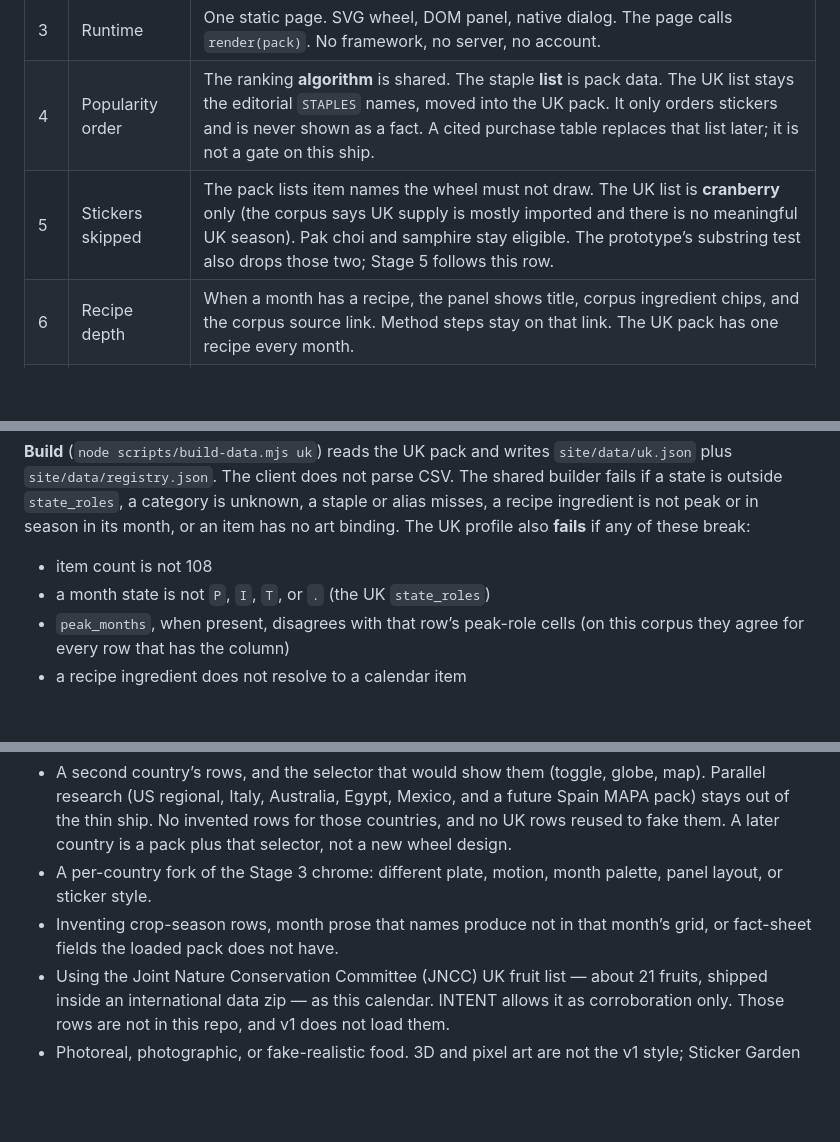
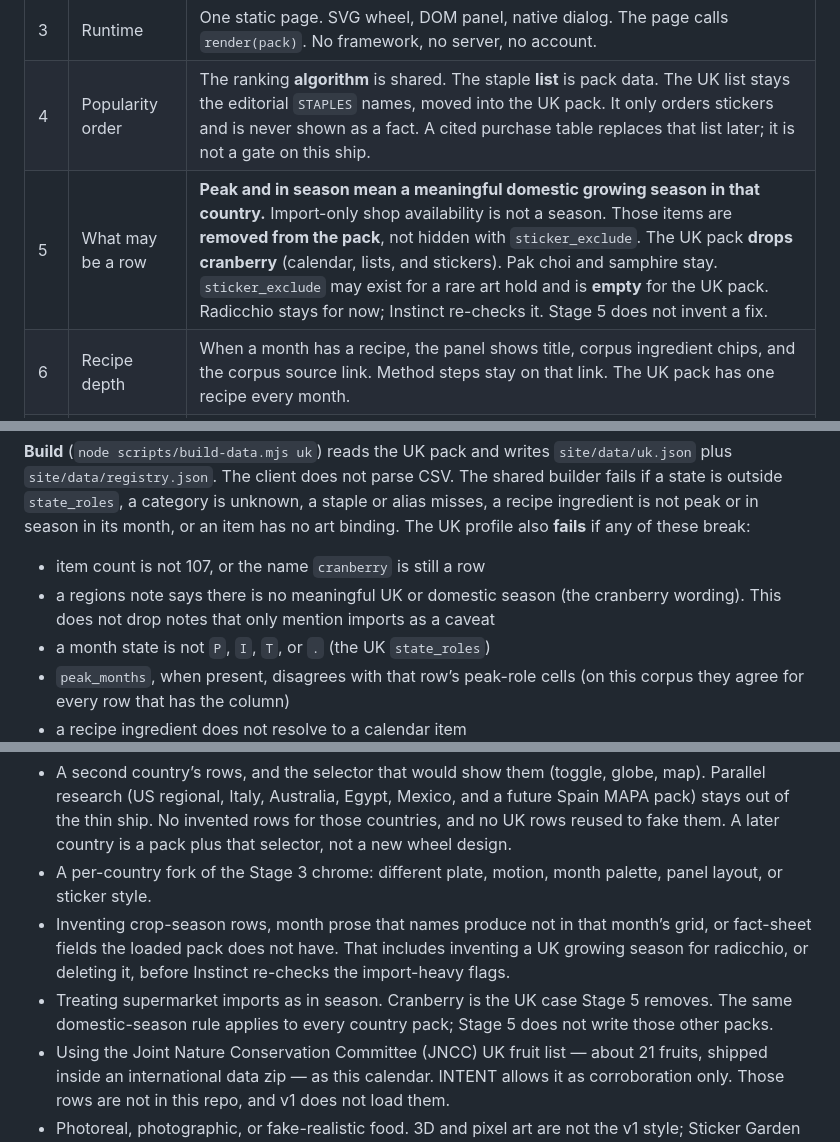
Before and after one commit to yanqingcheng/seasonal-produce, a Markdown page: ARCH.md, 3 parts joined by grey strips. Rendered like a GitHub page; blank space fills up the shorter version.

```diff
--- a/ARCH.md
+++ b/ARCH.md
@@ -16,7 +16,7 @@ Where this file and DESIGN.md disagree on the **UK pack’s clock**, the **UK st
 | 2 | What a shared link does | A valid `?month=1..12` is the selected month: the arrival spin lands **that** wedge under the pointer, grown to the long radius (690 in the wheel’s viewBox; §5). The today marker stays on the pack timezone’s month. No query, or a value outside 1–12, selects the pack timezone’s month. |
 | 3 | Runtime | One static page. SVG wheel, DOM panel, native dialog. The page calls `render(pack)`. No framework, no server, no account. |
 | 4 | Popularity order | The ranking **algorithm** is shared. The staple **list** is pack data. The UK list stays the editorial `STAPLES` names, moved into the UK pack. It only orders stickers and is never shown as a fact. A cited purchase table replaces that list later; it is not a gate on this ship. |
-| 5 | Stickers skipped | The pack lists item names the wheel must not draw. The UK list is **cranberry** only (the corpus says UK supply is mostly imported and there is no meaningful UK season). Pak choi and samphire stay eligible. The prototype’s substring test also drops those two; Stage 5 follows this row. |
+| 5 | What may be a row | **Peak and in season mean a meaningful domestic growing season in that country.** Import-only shop availability is not a season. Those items are **removed from the pack**, not hidden with `sticker_exclude`. The UK pack **drops cranberry** (calendar, lists, and stickers). Pak choi and samphire stay. `sticker_exclude` may exist for a rare art hold and is **empty** for the UK pack. Radicchio stays for now; Instinct re-checks it. Stage 5 does not invent a fix. |
 | 6 | Recipe depth | When a month has a recipe, the panel shows title, corpus ingredient chips, and the corpus source link. Method steps stay on that link. The UK pack has one recipe every month. |
 | 7 | About / sources | Footer text comes from the pack. The UK string is: “Months and fact sheets come from the UK pass-2 research corpus (19 Sep 2026): BBC Good Food, Hubbub, BBC Gardeners’ World, Borough Kitchen and specialist grower bodies. Recipes are from BBC Good Food.” A separate About page waits until `sources.md` is in the repo. It is not in `data/uk/` today. |
 | 8 | Public URL | `site/` published as a static site. GitHub Pages on this repo is the intended host (`https://yanqingcheng.github.io/seasonal-produce/`). Any public HTTPS host of that same directory meets the ship if Pages is unavailable. v1 has no country path. |
@@ -226,7 +234,8 @@ Not in the repo, and not required to render v1: `produce_calendar_long.csv`, `pr
 
 **Build** (`node scripts/build-data.mjs uk`) reads the UK pack and writes `site/data/uk.json` plus `site/data/registry.json`. The client does not parse CSV. The shared builder fails if a state is outside `state_roles`, a category is unknown, a staple or alias misses, a recipe ingredient is not peak or in season in its month, or an item has no art binding. The UK profile also **fails** if any of these break:
 
-- item count is not 108
+- item count is not 107, or the name `cranberry` is still a row
+- a regions note says there is no meaningful UK or domestic season (the cranberry wording). This does not drop notes that only mention imports as a caveat
 - a month state is not `P`, `I`, `T`, or `.` (the UK `state_roles`)
 - `peak_months`, when present, disagrees with that row’s peak-role cells (on this corpus they agree for every row that has the column)
 - a recipe ingredient does not resolve to a calendar item
@@ -369,7 +378,8 @@ Stage 5 does not do these. The pack contract in §2 is how a later country arriv
 
 - A second country’s rows, and the selector that would show them (toggle, globe, map). Parallel research (US regional, Italy, Australia, Egypt, Mexico, and a future Spain MAPA pack) stays out of the thin ship. No invented rows for those countries, and no UK rows reused to fake them. A later country is a pack plus that selector, not a new wheel design.
 - A per-country fork of the Stage 3 chrome: different plate, motion, month palette, panel layout, or sticker style.
-- Inventing crop-season rows, month prose that names produce not in that month’s grid, or fact-sheet fields the loaded pack does not have.
+- Inventing crop-season rows, month prose that names produce not in that month’s grid, or fact-sheet fields the loaded pack does not have. That includes inventing a UK growing season for radicchio, or deleting it, before Instinct re-checks the import-heavy flags.
+- Treating supermarket imports as in season. Cranberry is the UK case Stage 5 removes. The same domestic-season rule applies to every country pack; Stage 5 does not write those other packs.
 - Using the Joint Nature Conservation Committee (JNCC) UK fruit list — about 21 fruits, shipped inside an international data zip — as this calendar. INTENT allows it as corroboration only. Those rows are not in this repo, and v1 does not load them.
 - Photoreal, photographic, or fake-realistic food. 3D and pixel art are not the v1 style; Sticker Garden is.
 - Hosting recipe methods, quantities, or photos. The corpus has title, ingredient names, and a source URL.
```
Also changed, not shown: other parts of ARCH.md (+20 -12 lines), DESIGN.md (+2 -2 lines).
